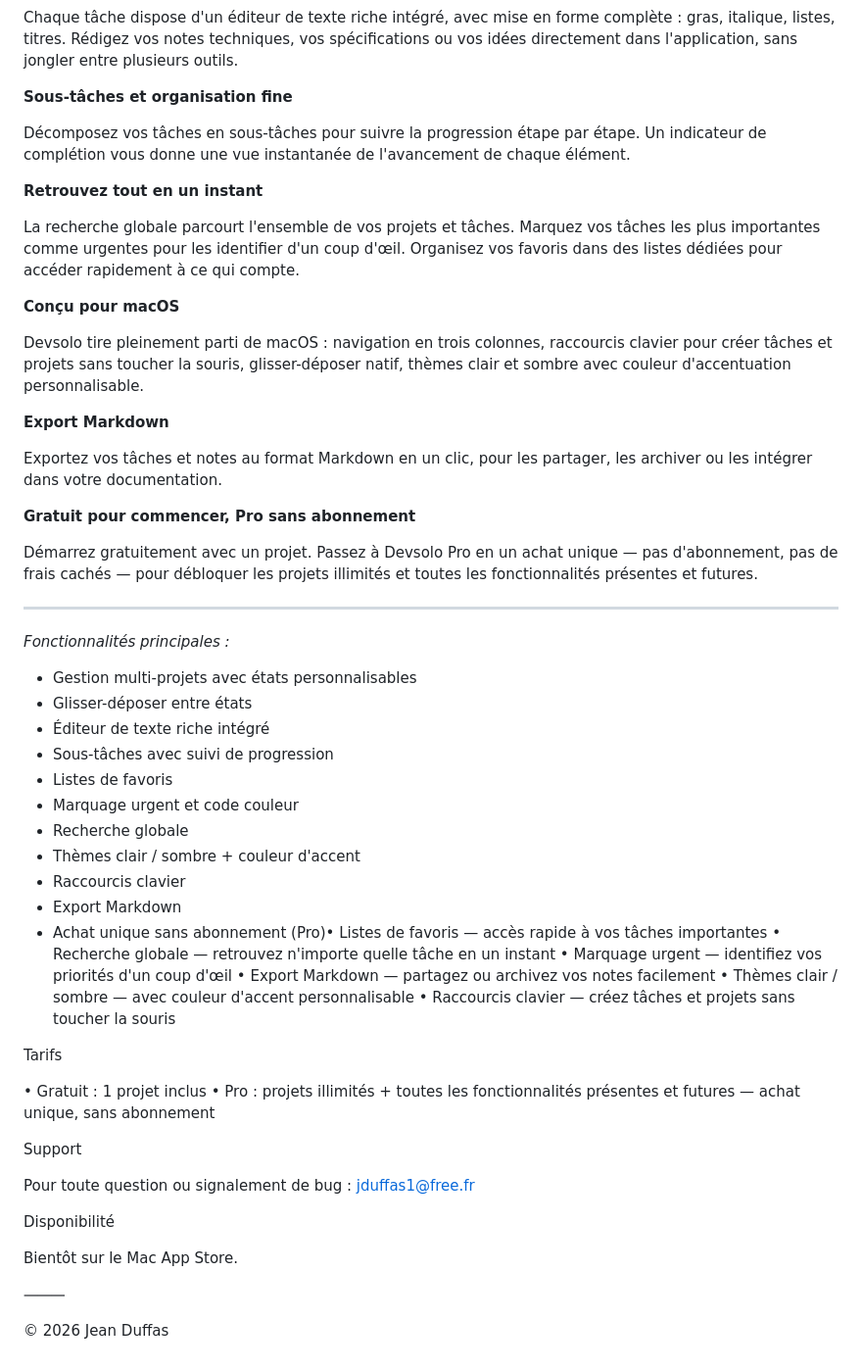
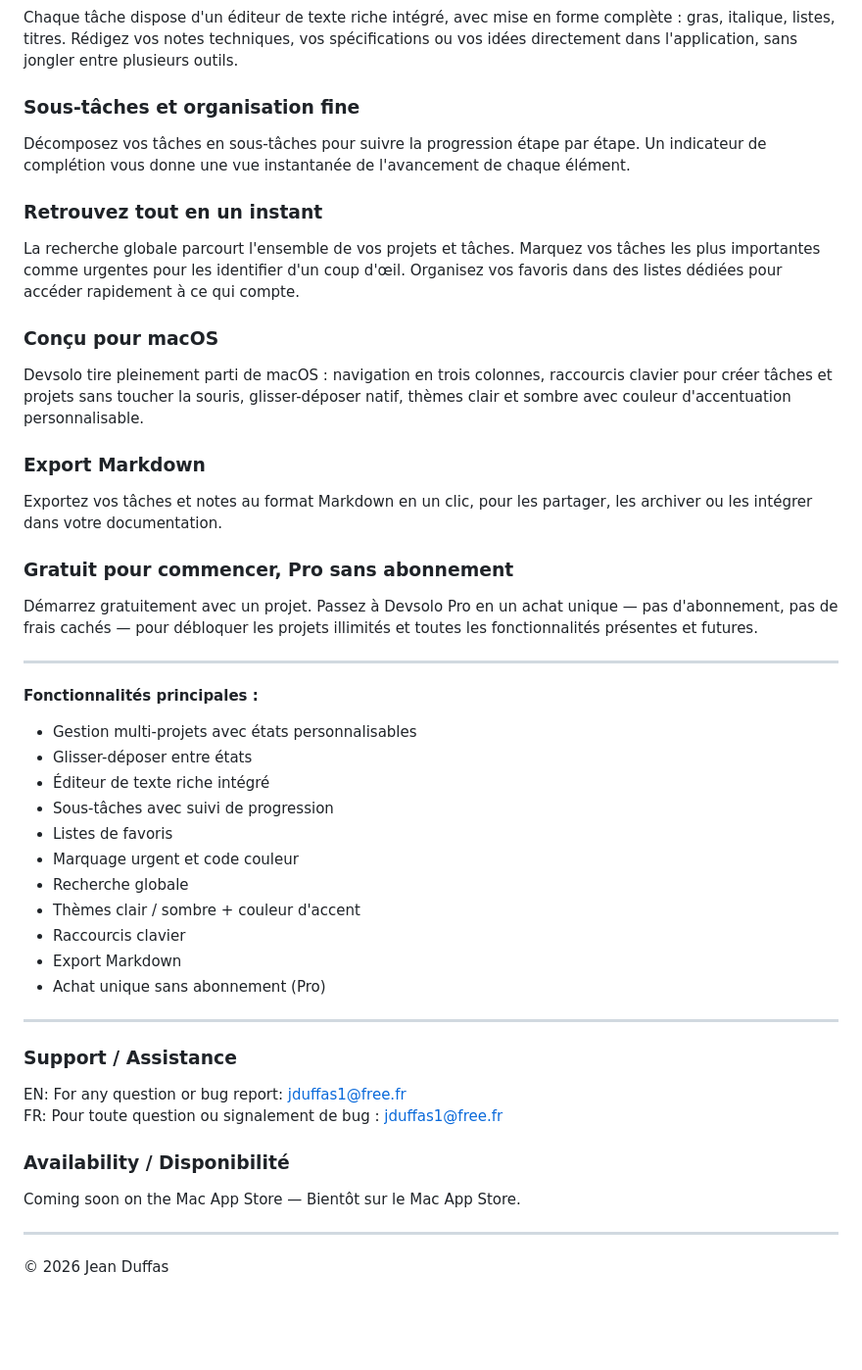
Before and after one commit to jduffas/Devsolo, a Markdown page: README.md, the part around one of its changes. Shown at 98% size. GitHub-like rendering; blank space fills up the shorter version.

Commit message:
Revise README to add English version and enhance layout
Updated README.md to include English section and improved formatting.

```diff
--- a/README.md
+++ b/README.md
@@ -10,29 +69,29 @@ Créez autant de projets que vous voulez, chacun avec ses propres états personn
 
 Chaque tâche dispose d'un éditeur de texte riche intégré, avec mise en forme complète : gras, italique, listes, titres. Rédigez vos notes techniques, vos spécifications ou vos idées directement dans l'application, sans jongler entre plusieurs outils.
 
-**Sous-tâches et organisation fine**
+### Sous-tâches et organisation fine
 
 Décomposez vos tâches en sous-tâches pour suivre la progression étape par étape. Un indicateur de complétion vous donne une vue instantanée de l'avancement de chaque élément.
 
-**Retrouvez tout en un instant**
+### Retrouvez tout en un instant
 
 La recherche globale parcourt l'ensemble de vos projets et tâches. Marquez vos tâches les plus importantes comme urgentes pour les identifier d'un coup d'œil. Organisez vos favoris dans des listes dédiées pour accéder rapidement à ce qui compte.
 
-**Conçu pour macOS**
+### Conçu pour macOS
 
 Devsolo tire pleinement parti de macOS : navigation en trois colonnes, raccourcis clavier pour créer tâches et projets sans toucher la souris, glisser-déposer natif, thèmes clair et sombre avec couleur d'accentuation personnalisable.
 
-**Export Markdown**
+### Export Markdown
 
 Exportez vos tâches et notes au format Markdown en un clic, pour les partager, les archiver ou les intégrer dans votre documentation.
 
-**Gratuit pour commencer, Pro sans abonnement**
+### Gratuit pour commencer, Pro sans abonnement
 
 Démarrez gratuitement avec un projet. Passez à Devsolo Pro en un achat unique — pas d'abonnement, pas de frais cachés — pour débloquer les projets illimités et toutes les fonctionnalités présentes et futures.
 
 ---
 
-*Fonctionnalités principales :*
+**Fonctionnalités principales :**
 - Gestion multi-projets avec états personnalisables
 - Glisser-déposer entre états
 - Éditeur de texte riche intégré
@@ -43,26 +102,19 @@ Démarrez gratuitement avec un projet. Passez à Devsolo Pro en un achat unique
 - Thèmes clair / sombre + couleur d'accent
 - Raccourcis clavier
 - Export Markdown
-- Achat unique sans abonnement (Pro)• Listes de favoris — accès rapide à vos tâches importantes
-• Recherche globale — retrouvez n'importe quelle tâche en un instant
-• Marquage urgent — identifiez vos priorités d'un coup d'œil
-• Export Markdown — partagez ou archivez vos notes facilement
-• Thèmes clair / sombre — avec couleur d'accent personnalisable
-• Raccourcis clavier — créez tâches et projets sans toucher la souris
+- Achat unique sans abonnement (Pro)
 
-Tarifs
+---
 
-• Gratuit : 1 projet inclus
-• Pro : projets illimités + toutes les fonctionnalités présentes et futures — achat unique, sans abonnement
+### Support / Assistance
 
-Support
+EN: For any question or bug report: [jduffas1@free.fr](mailto:jduffas1@free.fr)
+FR: Pour toute question ou signalement de bug : [jduffas1@free.fr](mailto:jduffas1@free.fr)
 
-Pour toute question ou signalement de bug : jduffas1@free.fr
+### Availability / Disponibilité
 
-Disponibilité
+Coming soon on the Mac App Store — Bientôt sur le Mac App Store.
 
-Bientôt sur le Mac App Store.
-
-⸻
+---
 
 © 2026 Jean Duffas
```
Also changed, not shown: other parts of README.md (+63 -4 lines).
